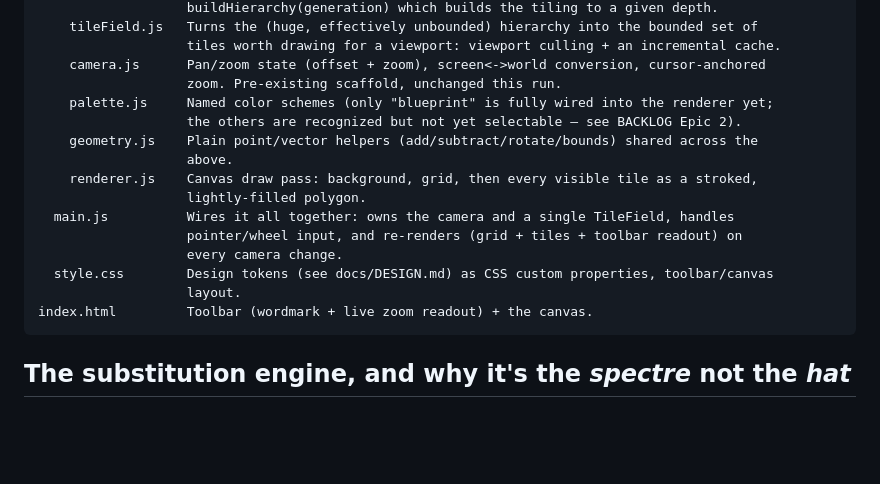
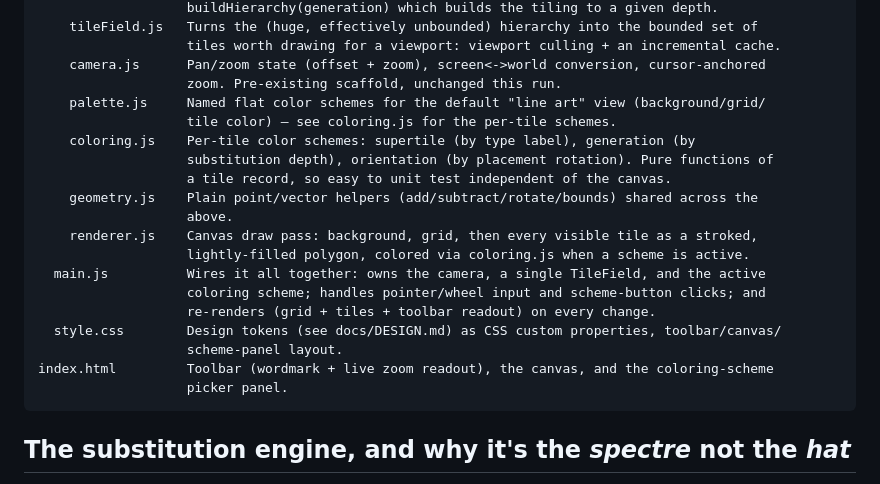
Before and after one commit to ctkrug/monotile, a Markdown page: docs/ARCHITECTURE.md, the part around the change. Rendered like a GitHub page; blank space fills up the shorter version.

Commit message:
docs: update ARCHITECTURE.md for the coloring module

````diff
--- a/docs/ARCHITECTURE.md
+++ b/docs/ARCHITECTURE.md
@@ -21,18 +21,22 @@ src/
                    tiles worth drawing for a viewport: viewport culling + an incremental cache.
     camera.js      Pan/zoom state (offset + zoom), screen<->world conversion, cursor-anchored
                    zoom. Pre-existing scaffold, unchanged this run.
-    palette.js     Named color schemes (only "blueprint" is fully wired into the renderer yet;
-                   the others are recognized but not yet selectable — see BACKLOG Epic 2).
+    palette.js     Named flat color schemes for the default "line art" view (background/grid/
+                   tile color) — see coloring.js for the per-tile schemes.
+    coloring.js    Per-tile color schemes: supertile (by type label), generation (by
+                   substitution depth), orientation (by placement rotation). Pure functions of
+                   a tile record, so easy to unit test independent of the canvas.
     geometry.js    Plain point/vector helpers (add/subtract/rotate/bounds) shared across the
                    above.
     renderer.js    Canvas draw pass: background, grid, then every visible tile as a stroked,
-                   lightly-filled polygon.
-  main.js          Wires it all together: owns the camera and a single TileField, handles
-                   pointer/wheel input, and re-renders (grid + tiles + toolbar readout) on
-                   every camera change.
-  style.css        Design tokens (see docs/DESIGN.md) as CSS custom properties, toolbar/canvas
-                   layout.
-index.html         Toolbar (wordmark + live zoom readout) + the canvas.
+                   lightly-filled polygon, colored via coloring.js when a scheme is active.
+  main.js          Wires it all together: owns the camera, a single TileField, and the active
+                   coloring scheme; handles pointer/wheel input and scheme-button clicks; and
+                   re-renders (grid + tiles + toolbar readout) on every change.
+  style.css        Design tokens (see docs/DESIGN.md) as CSS custom properties, toolbar/canvas/
+                   scheme-panel layout.
+index.html         Toolbar (wordmark + live zoom readout), the canvas, and the coloring-scheme
+                   picker panel.
 ```
 
 ## The substitution engine, and why it's the *spectre* not the *hat*
````
